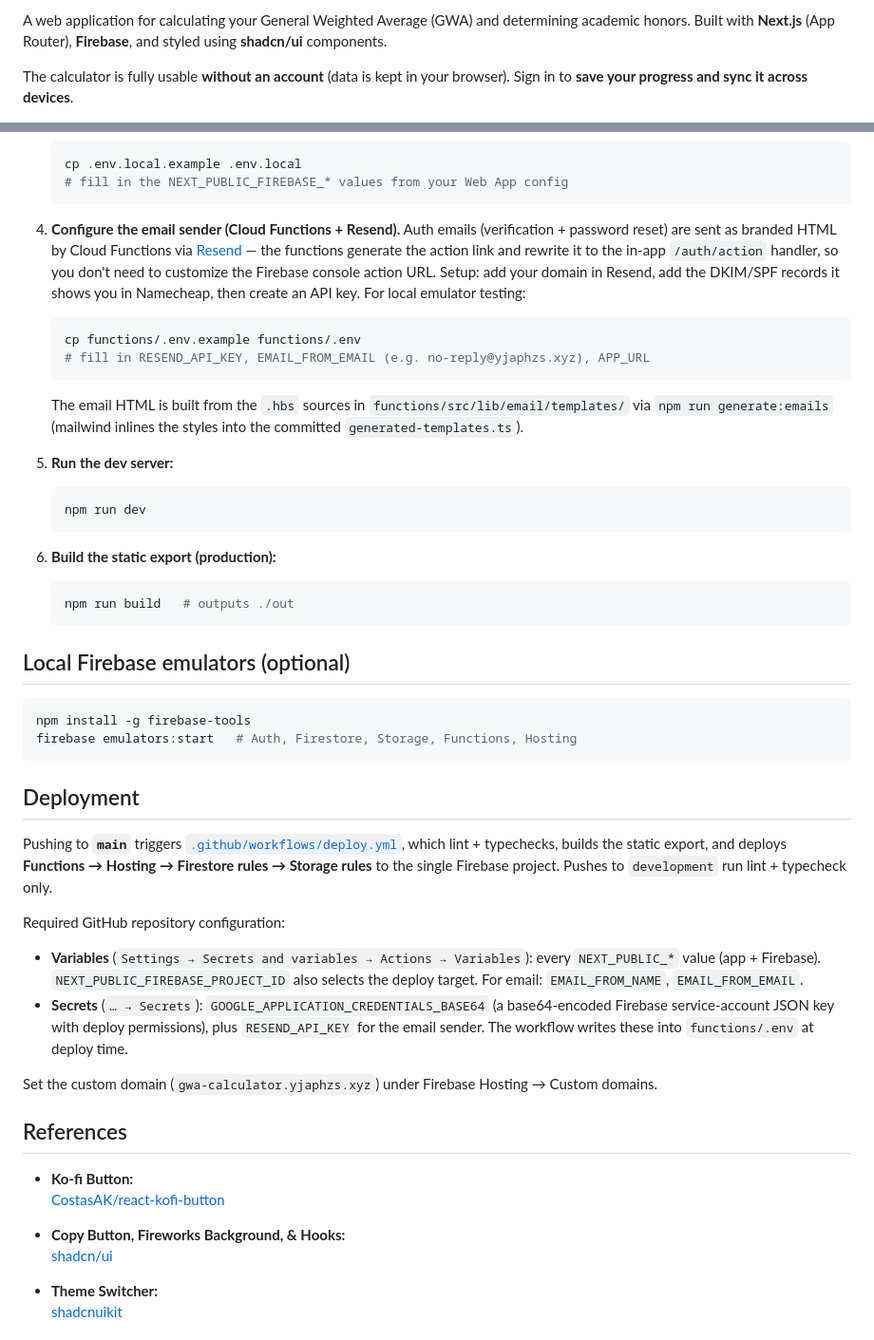
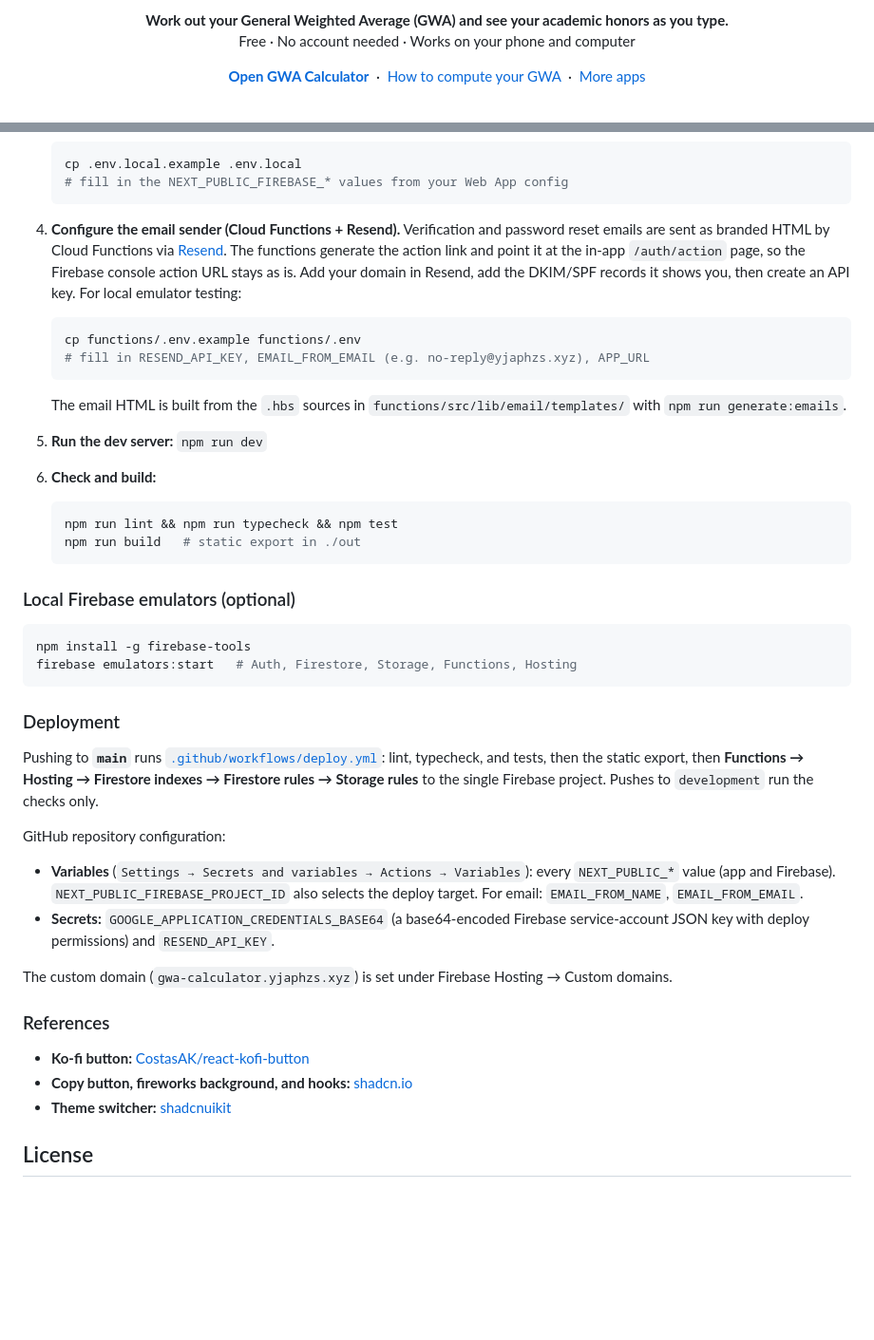
Before and after one commit to yjaphzs/gwa-calculator, a Markdown page: README.md, 2 parts joined by grey strips. Shown at 95% size. Rendered like a GitHub page; folded sections open; blank space fills up the shorter version.

````diff
--- a/README.md
+++ b/README.md
@@ -4,5 +8,14 @@
 
-A web application for calculating your General Weighted Average (GWA) and determining academic honors. Built with **Next.js** (App Router), **Firebase**, and styled using **shadcn/ui** components.
+<p align="center">
+  <b>Work out your General Weighted Average (GWA) and see your academic honors as you type.</b><br />
+  Free · No account needed · Works on your phone and computer
+</p>
 
-The calculator is fully usable **without an account** (data is kept in your browser). Sign in to **save your progress and sync it across devices**.
+<p align="center">
+  <a href="https://gwa-calculator.yjaphzs.xyz"><b>Open GWA Calculator</b></a>
+  &nbsp;·&nbsp;
+  <a href="https://gwa-calculator.yjaphzs.xyz/how-to-compute-gwa">How to compute your GWA</a>
+  &nbsp;·&nbsp;
+  <a href="https://app-hub.yjaphzs.xyz">More apps</a>
+</p>
 
@@ -57,63 +181,58 @@ The calculator is fully usable **without an account** (data is kept in your brow
    # fill in the NEXT_PUBLIC_FIREBASE_* values from your Web App config
    ```
 
-4. **Configure the email sender (Cloud Functions + Resend).** Auth emails
-   (verification + password reset) are sent as branded HTML by Cloud Functions
-   via [Resend](https://resend.com/docs/send-with-nodejs) — the functions
-   generate the action link and rewrite it to the in-app `/auth/action` handler,
-   so you don't need to customize the Firebase console action URL. Setup:
-   add your domain in Resend, add the DKIM/SPF records it shows you in Namecheap,
-   then create an API key. For local emulator testing:
+4. **Configure the email sender (Cloud Functions + Resend).** Verification and password reset
+   emails are sent as branded HTML by Cloud Functions via
+   [Resend](https://resend.com/docs/send-with-nodejs). The functions generate the action link and
+   point it at the in-app `/auth/action` page, so the Firebase console action URL stays as is.
+   Add your domain in Resend, add the DKIM/SPF records it shows you, then create an API key.
+   For local emulator testing:
    ```bash
    cp functions/.env.example functions/.env
    # fill in RESEND_API_KEY, EMAIL_FROM_EMAIL (e.g. no-reply@yjaphzs.xyz), APP_URL
    ```
-   The email HTML is built from the `.hbs` sources in
-   `functions/src/lib/email/templates/` via `npm run generate:emails` (mailwind
-   inlines the styles into the committed `generated-templates.ts`).
+   The email HTML is built from the `.hbs` sources in `functions/src/lib/email/templates/` with
+   `npm run generate:emails`.
 
-5. **Run the dev server:**
+5. **Run the dev server:** `npm run dev`
+
+6. **Check and build:**
    ```bash
-   npm run dev
+   npm run lint && npm run typecheck && npm test
+   npm run build   # static export in ./out
    ```
 
-6. **Build the static export (production):**
-   ```bash
-   npm run build   # outputs ./out
-   ```
-
-## Local Firebase emulators (optional)
+### Local Firebase emulators (optional)
 
 ```bash
 npm install -g firebase-tools
 firebase emulators:start   # Auth, Firestore, Storage, Functions, Hosting
 ```
 
-## Deployment
+### Deployment
 
-Pushing to **`main`** triggers [`.github/workflows/deploy.yml`](.github/workflows/deploy.yml), which
-lint + typechecks, builds the static export, and deploys **Functions → Hosting → Firestore rules →
-Storage rules** to the single Firebase project. Pushes to `development` run lint + typecheck only.
+Pushing to **`main`** runs [`.github/workflows/deploy.yml`](.github/workflows/deploy.yml): lint,
+typecheck, and tests, then the static export, then **Functions → Hosting → Firestore indexes →
+Firestore rules → Storage rules** to the single Firebase project. Pushes to `development` run the
+checks only.
 
-Required GitHub repository configuration:
+GitHub repository configuration:
 
 - **Variables** (`Settings → Secrets and variables → Actions → Variables`): every `NEXT_PUBLIC_*`
-  value (app + Firebase). `NEXT_PUBLIC_FIREBASE_PROJECT_ID` also selects the deploy target.
+  value (app and Firebase). `NEXT_PUBLIC_FIREBASE_PROJECT_ID` also selects the deploy target.
   For email: `EMAIL_FROM_NAME`, `EMAIL_FROM_EMAIL`.
-- **Secrets** (`… → Secrets`): `GOOGLE_APPLICATION_CREDENTIALS_BASE64` (a base64-encoded Firebase
-  service-account JSON key with deploy permissions), plus `RESEND_API_KEY` for the email sender.
-  The workflow writes these into `functions/.env` at deploy time.
+- **Secrets:** `GOOGLE_APPLICATION_CREDENTIALS_BASE64` (a base64-encoded Firebase service-account
+  JSON key with deploy permissions) and `RESEND_API_KEY`.
 
-Set the custom domain (`gwa-calculator.yjaphzs.xyz`) under Firebase Hosting → Custom domains.
+The custom domain (`gwa-calculator.yjaphzs.xyz`) is set under Firebase Hosting → Custom domains.
 
-## References
+### References
 
-- **Ko-fi Button:**
-  [CostasAK/react-kofi-button](https://github.com/CostasAK/react-kofi-button)
+- **Ko-fi button:** [CostasAK/react-kofi-button](https://github.com/CostasAK/react-kofi-button)
+- **Copy button, fireworks background, and hooks:** [shadcn.io](https://www.shadcn.io/)
+- **Theme switcher:** [shadcnuikit](https://shadcnuikit.com/)
 
-- **Copy Button, Fireworks Background, & Hooks:**
-  [shadcn/ui](https://www.shadcn.io/)
+</details>
 
-- **Theme Switcher:**
-  [shadcnuikit](https://shadcnuikit.com/)
+## License
 
````
Also changed, not shown: other parts of README.md (+141 -34 lines), docs/images/readme/cover.jpg (added), docs/images/readme/screens.jpg (added).
